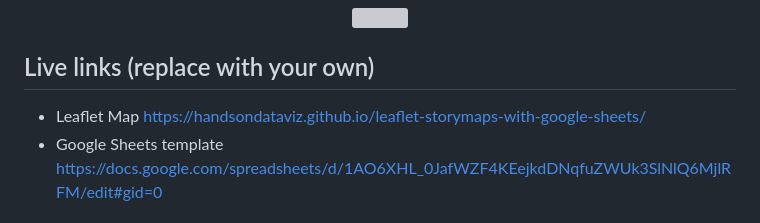
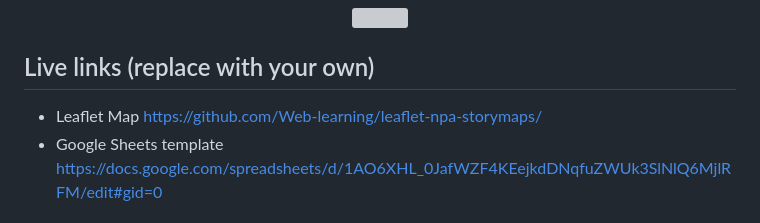
Before and after one commit to Web-learning/leaflet-npa-storymaps, a Markdown page: README.md, the part around the change. Rendered like a GitHub page; grey boxes are pictures that could not be loaded.

Commit message:
Update Leaflet Map link in README

```diff
--- a/README.md
+++ b/README.md
@@ -7,7 +7,7 @@ Supports images, audio and video embeddings, and Leaflet TileLayer/geojson overl
 </p>
 
 ## Live links (replace with your own)
-- Leaflet Map https://handsondataviz.github.io/leaflet-storymaps-with-google-sheets/
+- Leaflet Map https://github.com/Web-learning/leaflet-npa-storymaps/
 - Google Sheets template https://docs.google.com/spreadsheets/d/1AO6XHL_0JafWZF4KEejkdDNqfuZWUk3SlNlQ6MjlRFM/edit#gid=0
 
 ## Create Your Own
```
